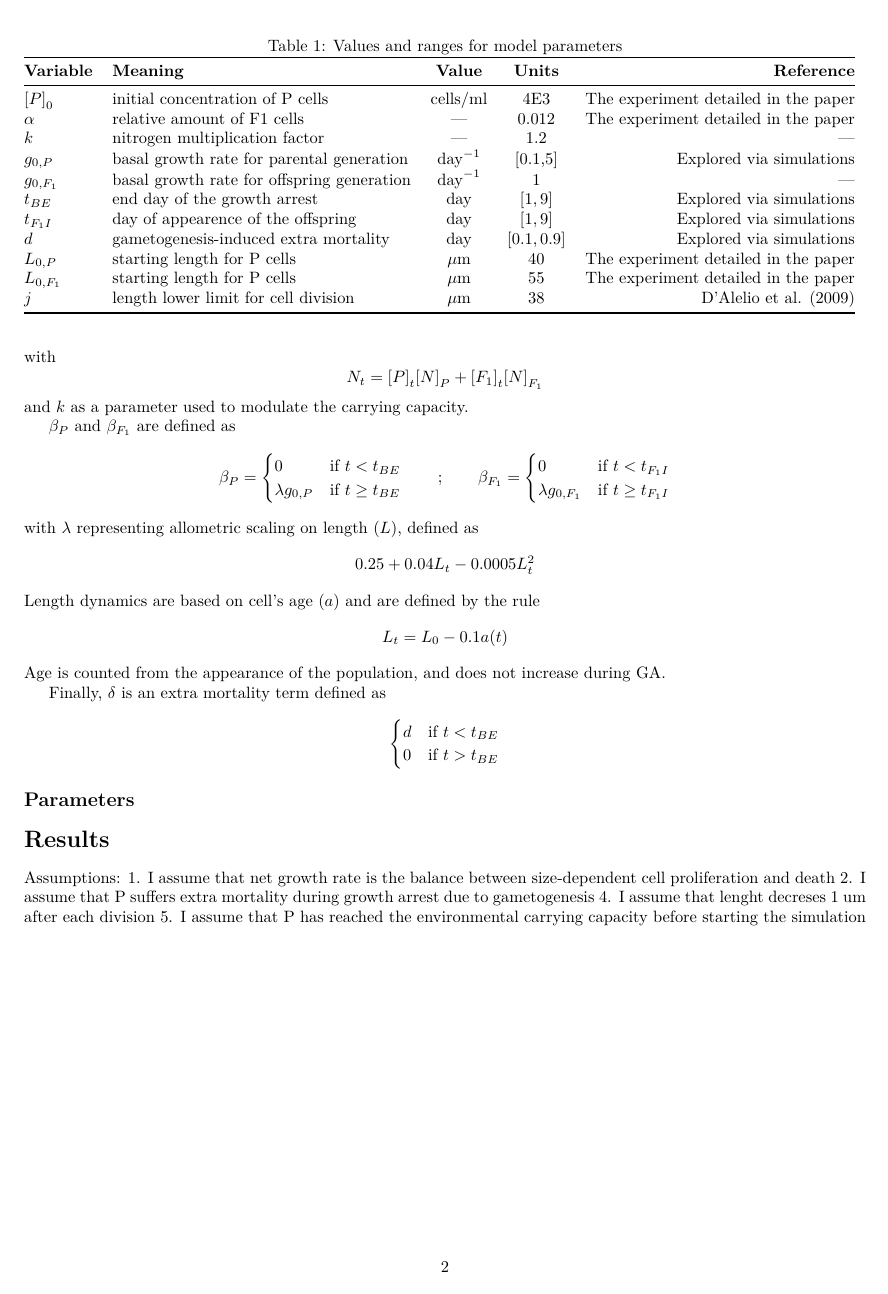
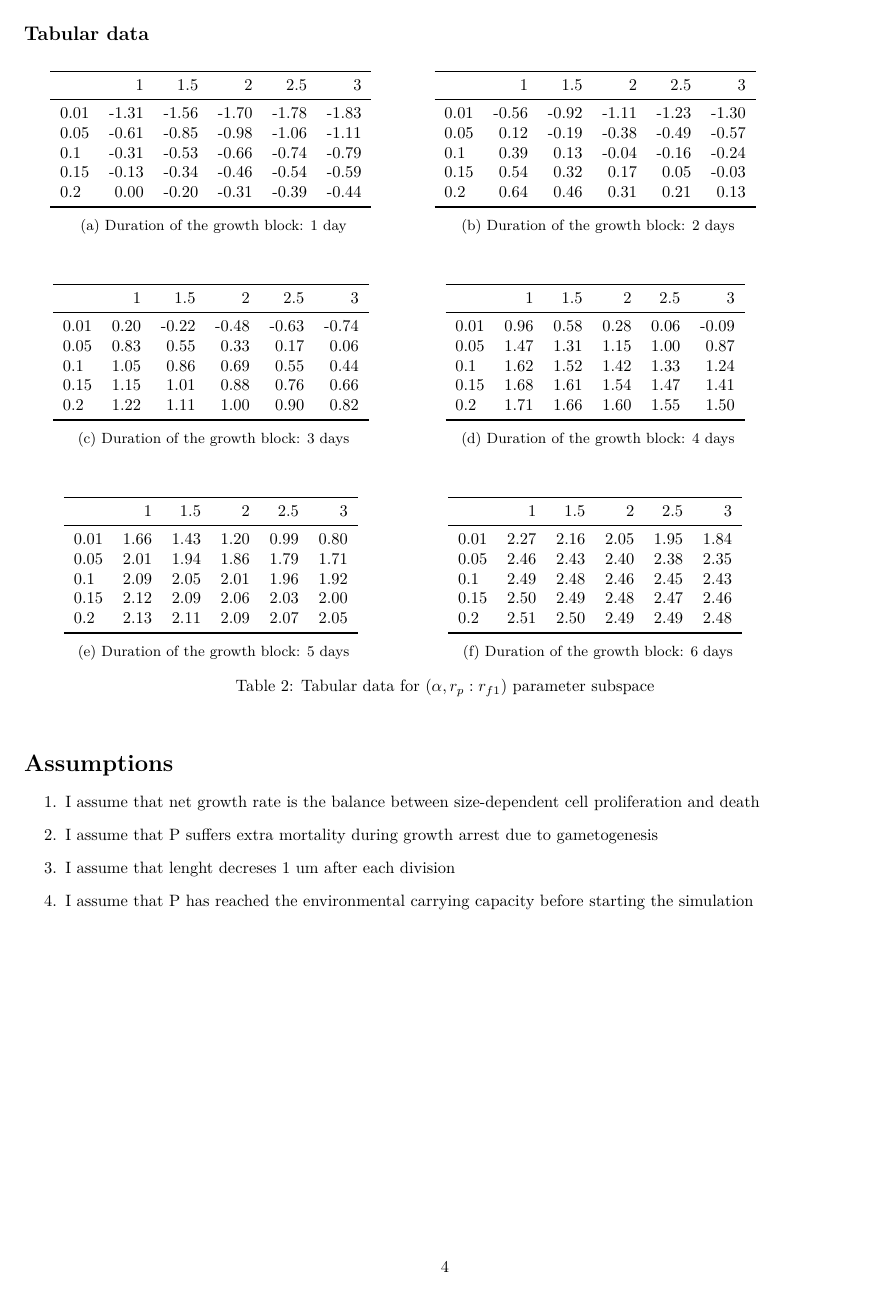
Before and after one commit to bhym/Stec, a LaTeX book (report/draft.tex): page 2 of 5 before the commit and page 4 of 4 after it. Compiled offline with pdfLaTeX.

Commit message:
updated report

```diff
--- a/report/draft.tex
+++ b/report/draft.tex
@@ -1,6 +1,7 @@
 \documentclass[a4paper,oneside]{book}
 
   \usepackage{graphicx}
+  \usepackage{subcaption}
   \usepackage{xcolor}
   \usepackage{amsmath}
   \usepackage{hyperref}
@@ -81,10 +85,8 @@
         0 & \mbox{if } t > t_{BE}
       \end{cases}
     \]
-
     \subsection*{Parameters}
-      \begin{table}
-        \caption{Values and ranges for model parameters}\label{tbl1}
+      \begin{table}[h]
          \begin{tabular}{@{}llccr@{}}
           \toprule
             \textbf{Variable}&\textbf{Meaning} & \textbf{Value} & \textbf{Units} & \textbf{Reference}\\
@@ -112 +133,28 @@
+\pagebreak
+%
+    \subsection*{Tabular data}
+        \begin{table}[h]
+          \begin{subtable}[h]{0.45\textwidth}
+            \centering
+            \input{tbls/ranr0p-ranalp_1.tex}
+            \caption{Duration of the growth block: 1 day}
+          \end{subtable}
+          %
+          \begin{subtable}[h]{0.45\textwidth}
+            \centering
+            \input{tbls/ranr0p-ranalp_2.tex}
+            \caption{Duration of the growth block: 2 days}
+          \end{subtable}
 
+          \vspace{1cm}
+          \begin{subtable}[h]{0.45\textwidth}
+            \centering
+            \input{tbls/ranr0p-ranalp_3.tex}
+            \caption{Duration of the growth block: 3 days}
+          \end{subtable}
+          %
+          \begin{subtable}[h]{0.45\textwidth}
+            \centering
+            \input{tbls/ranr0p-ranalp_4.tex}
+            \caption{Duration of the growth block: 4 days}
+          \end{subtable}
@@ -121,10 +162,23 @@
-    \end{figure}
-
-
-
-Assumptions:
-1. I assume that net growth rate is the balance between size-dependent cell proliferation and death
-2. I assume that P suffers extra mortality during growth arrest due to gametogenesis
-4. I assume that lenght decreses 1 um after each division
-5. I assume that P has reached the environmental carrying capacity before starting the simulation
+          \vspace{1cm}
+          \begin{subtable}[h]{0.45\textwidth}
+            \centering
+            \input{tbls/ranr0p-ranalp_5.tex}
+            \caption{Duration of the growth block: 5 days}
+          \end{subtable}
+          %
+          \begin{subtable}[h]{0.45\textwidth}
+            \centering
+            \input{tbls/ranr0p-ranalp_6.tex}
+            \caption{Duration of the growth block: 6 days}
+          \end{subtable}
+           \caption{Tabular data for $(\alpha, r_p:r_{f1})$ parameter subspace}\label{tbl2}
+        \end{table}
+   %
+  \section*{Assumptions}
+    \begin{enumerate}
+      \item I assume that net growth rate is the balance between size-dependent cell proliferation and death
+      \item I assume that P suffers extra mortality during growth arrest due to gametogenesis
+      \item I assume that lenght decreses 1 um after each division
+      \item I assume that P has reached the environmental carrying capacity before starting the simulation
+    \end{enumerate}
 \end{document}
```
Also changed, not shown: report/draft.pdf, report/draft.tex (39 more changed lines).
